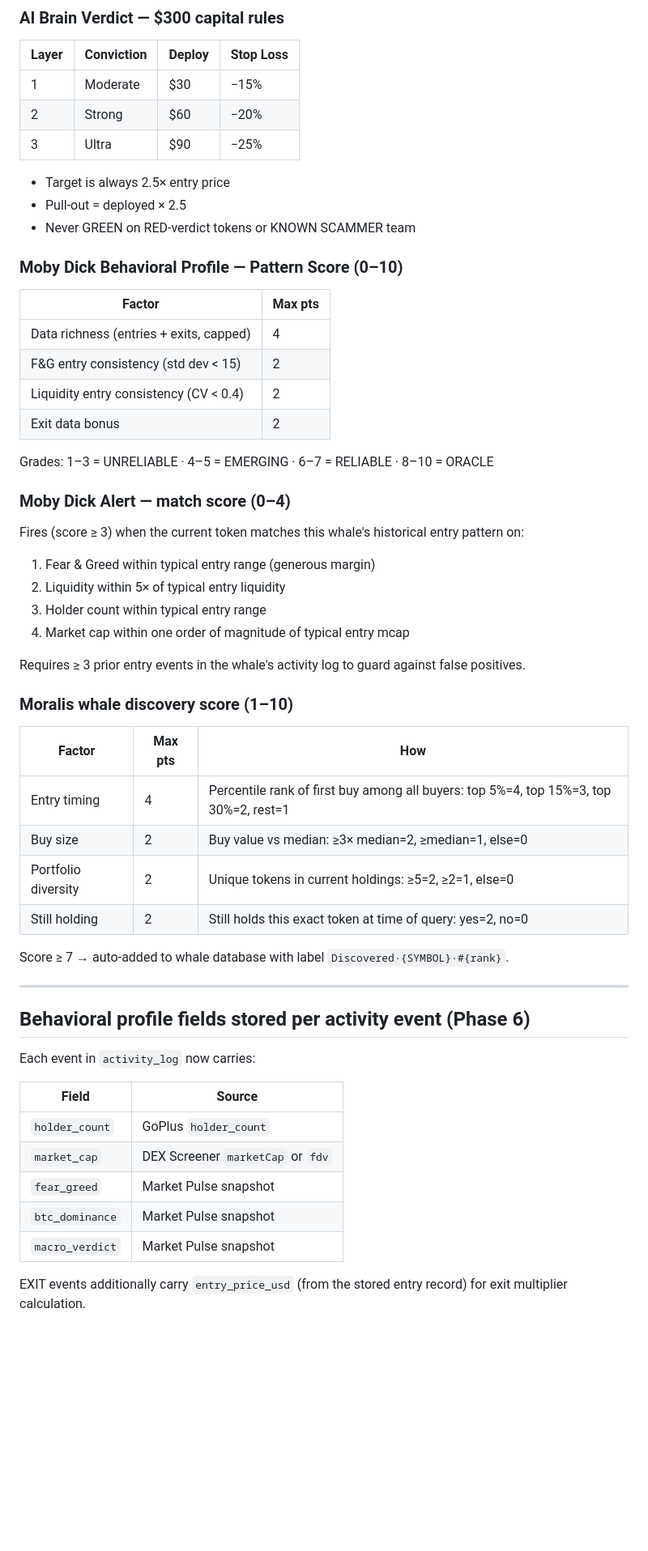
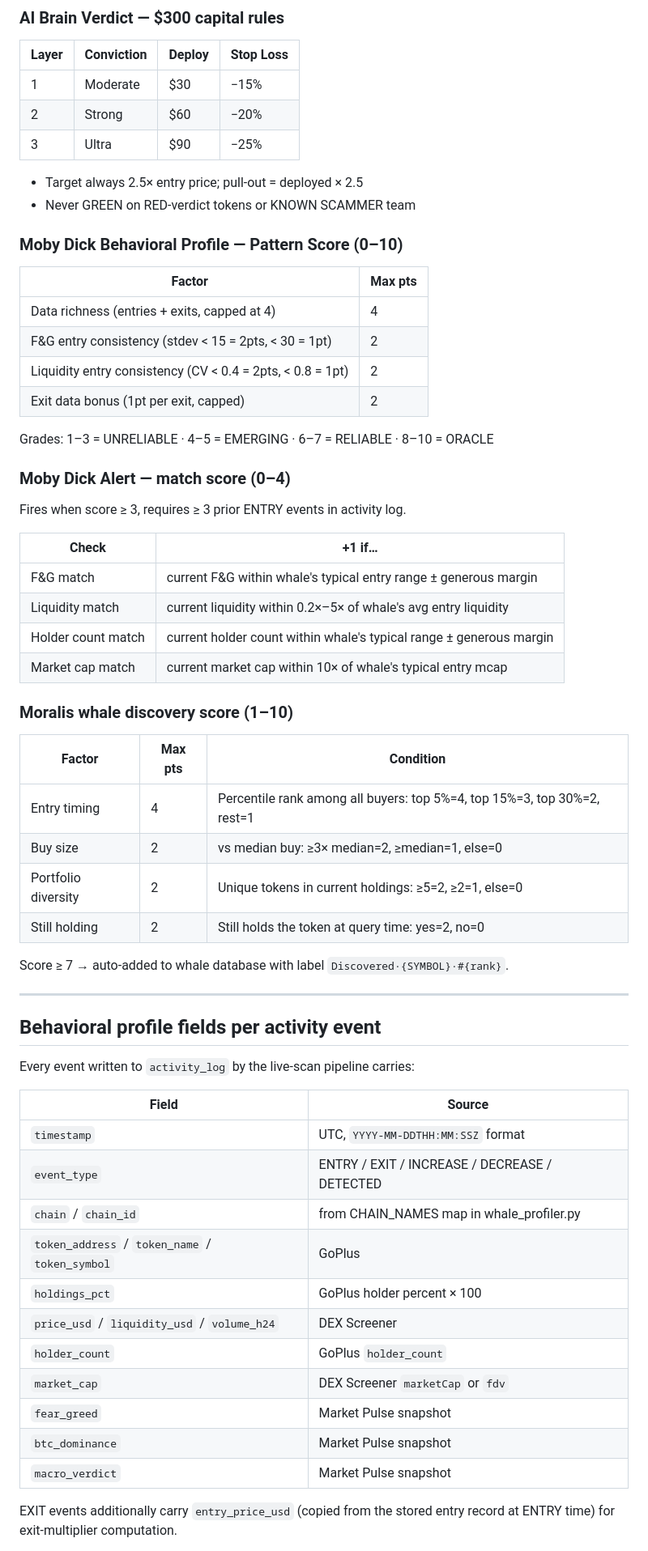
Before and after one commit to Shakar2000/cryptobrain-scanner, a Markdown page: PROJECT_STATE.md, the part around one of its changes. Shown at 81% size. Drawn GitHub-style; blank space fills up the shorter version.

```diff
--- a/PROJECT_STATE.md
+++ b/PROJECT_STATE.md
@@ -240,56 +256,61 @@ Labels: 1–3 = WEAK, 4–5 = MODERATE, 6–7 = STRONG, 8–10 = ULTRA.
 | 2 | Strong | $60 | −20% |
 | 3 | Ultra | $90 | −25% |
 
-- Target is always 2.5× entry price
-- Pull-out = deployed × 2.5
+- Target always 2.5× entry price; pull-out = deployed × 2.5
 - Never GREEN on RED-verdict tokens or KNOWN SCAMMER team
 
 ### Moby Dick Behavioral Profile — Pattern Score (0–10)
 
 | Factor | Max pts |
 |--------|---------|
-| Data richness (entries + exits, capped) | 4 |
-| F&G entry consistency (std dev < 15) | 2 |
-| Liquidity entry consistency (CV < 0.4) | 2 |
-| Exit data bonus | 2 |
+| Data richness (entries + exits, capped at 4) | 4 |
+| F&G entry consistency (stdev < 15 = 2pts, < 30 = 1pt) | 2 |
+| Liquidity entry consistency (CV < 0.4 = 2pts, < 0.8 = 1pt) | 2 |
+| Exit data bonus (1pt per exit, capped) | 2 |
 
 Grades: 1–3 = UNRELIABLE · 4–5 = EMERGING · 6–7 = RELIABLE · 8–10 = ORACLE
 
 ### Moby Dick Alert — match score (0–4)
 
-Fires (score ≥ 3) when the current token matches this whale's historical entry pattern on:
+Fires when score ≥ 3, requires ≥ 3 prior ENTRY events in activity log.
 
-1. Fear & Greed within typical entry range (generous margin)
-2. Liquidity within 5× of typical entry liquidity
-3. Holder count within typical entry range
-4. Market cap within one order of magnitude of typical entry mcap
-
-Requires ≥ 3 prior entry events in the whale's activity log to guard against false positives.
+| Check | +1 if… |
+|-------|--------|
+| F&G match | current F&G within whale's typical entry range ± generous margin |
+| Liquidity match | current liquidity within 0.2×–5× of whale's avg entry liquidity |
+| Holder count match | current holder count within whale's typical range ± generous margin |
+| Market cap match | current market cap within 10× of whale's typical entry mcap |
 
 ### Moralis whale discovery score (1–10)
 
-| Factor | Max pts | How |
-|--------|---------|-----|
-| Entry timing | 4 | Percentile rank of first buy among all buyers: top 5%=4, top 15%=3, top 30%=2, rest=1 |
-| Buy size | 2 | Buy value vs median: ≥3× median=2, ≥median=1, else=0 |
+| Factor | Max pts | Condition |
+|--------|---------|-----------|
+| Entry timing | 4 | Percentile rank among all buyers: top 5%=4, top 15%=3, top 30%=2, rest=1 |
+| Buy size | 2 | vs median buy: ≥3× median=2, ≥median=1, else=0 |
 | Portfolio diversity | 2 | Unique tokens in current holdings: ≥5=2, ≥2=1, else=0 |
-| Still holding | 2 | Still holds this exact token at time of query: yes=2, no=0 |
+| Still holding | 2 | Still holds the token at query time: yes=2, no=0 |
 
 Score ≥ 7 → auto-added to whale database with label `Discovered·{SYMBOL}·#{rank}`.
 
 ---
 
-## Behavioral profile fields stored per activity event (Phase 6)
+## Behavioral profile fields per activity event
 
-Each event in `activity_log` now carries:
+Every event written to `activity_log` by the live-scan pipeline carries:
 
 | Field | Source |
 |-------|--------|
+| `timestamp` | UTC, `YYYY-MM-DDTHH:MM:SSZ` format |
+| `event_type` | ENTRY / EXIT / INCREASE / DECREASE / DETECTED |
+| `chain` / `chain_id` | from CHAIN_NAMES map in whale_profiler.py |
+| `token_address` / `token_name` / `token_symbol` | GoPlus |
+| `holdings_pct` | GoPlus holder percent × 100 |
+| `price_usd` / `liquidity_usd` / `volume_h24` | DEX Screener |
 | `holder_count` | GoPlus `holder_count` |
 | `market_cap` | DEX Screener `marketCap` or `fdv` |
 | `fear_greed` | Market Pulse snapshot |
 | `btc_dominance` | Market Pulse snapshot |
 | `macro_verdict` | Market Pulse snapshot |
 
-EXIT events additionally carry `entry_price_usd` (from the stored entry record) for exit multiplier calculation.
+EXIT events additionally carry `entry_price_usd` (copied from the stored entry record at ENTRY time) for exit-multiplier computation.
 
```
Also changed, not shown: other parts of PROJECT_STATE.md (+103 -64 lines).
